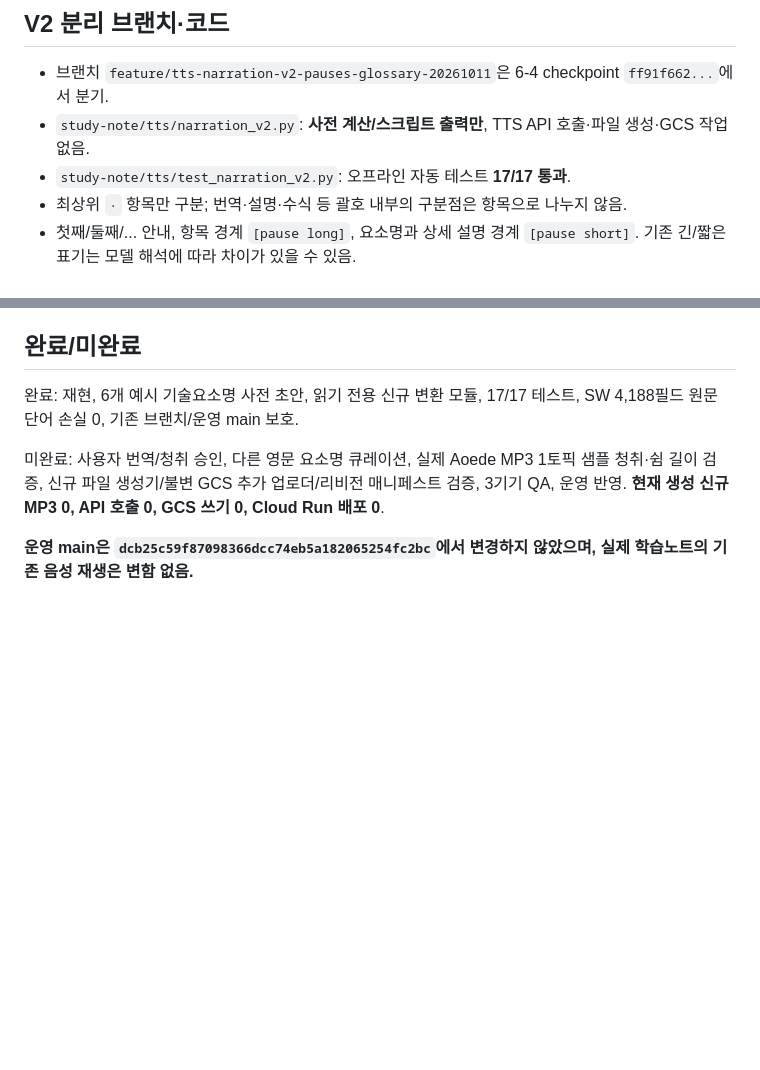
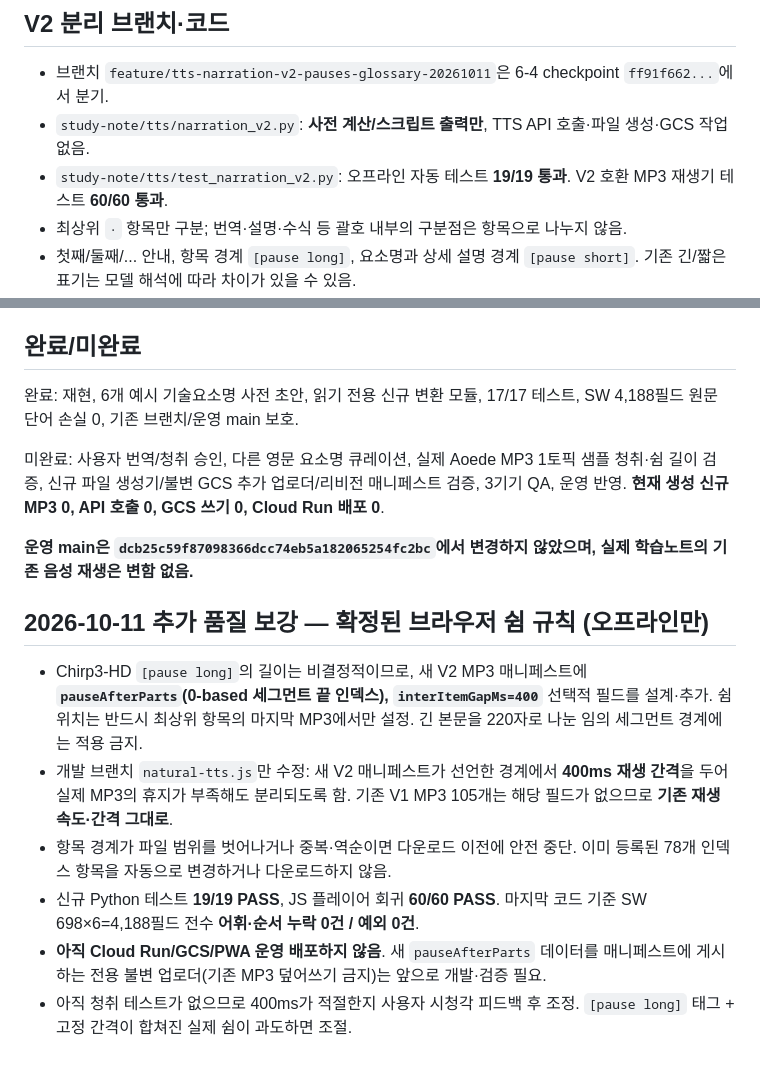
Before and after one commit to aliasel0817/Pe-Exam-Search, a Markdown page: study-note/tts/STAGE6-4-NARRATION-V2-QUALITY-DRAFT-20261011-KO.md, 2 parts joined by grey strips. Drawn GitHub-style; blank space fills up the shorter version.

Commit message:
docs(tts): checkpoint deterministic 400ms list breaks, 19 Python / 60 player tests

```diff
--- a/study-note/tts/STAGE6-4-NARRATION-V2-QUALITY-DRAFT-20261011-KO.md
+++ b/study-note/tts/STAGE6-4-NARRATION-V2-QUALITY-DRAFT-20261011-KO.md
@@ -14,7 +14,7 @@
 
 - 브랜치 `feature/tts-narration-v2-pauses-glossary-20261011`은 6-4 checkpoint `ff91f662...`에서 분기.
 - `study-note/tts/narration_v2.py`: **사전 계산/스크립트 출력만**, TTS API 호출·파일 생성·GCS 작업 없음.
-- `study-note/tts/test_narration_v2.py`: 오프라인 자동 테스트 **17/17 통과**.
+- `study-note/tts/test_narration_v2.py`: 오프라인 자동 테스트 **19/19 통과**. V2 호환 MP3 재생기 테스트 **60/60 통과**.
 - 최상위 ` · ` 항목만 구분; 번역·설명·수식 등 괄호 내부의 구분점은 항목으로 나누지 않음.
 - 첫째/둘째/... 안내, 항목 경계 `[pause long]`, 요소명과 상세 설명 경계 `[pause short]`. 기존 긴/짧은 표기는 모델 해석에 따라 차이가 있을 수 있음.
 - **영문 병기 삭제 규칙은 V2에서 사용하지 않음**. 발음 사전(예: SQL → 에스큐엘)은 소리 변환 목적만 유지.
@@ -38,3 +38,12 @@
 미완료: 사용자 번역/청취 승인, 다른 영문 요소명 큐레이션, 실제 Aoede MP3 1토픽 샘플 청취·쉼 길이 검증, 신규 파일 생성기/불변 GCS 추가 업로더/리비전 매니페스트 검증, 3기기 QA, 운영 반영. **현재 생성 신규 MP3 0, API 호출 0, GCS 쓰기 0, Cloud Run 배포 0**.
 
 **운영 main은 `dcb25c59f87098366dcc74eb5a182065254fc2bc`에서 변경하지 않았으며, 실제 학습노트의 기존 음성 재생은 변함 없음.**
+
+## 2026-10-11 추가 품질 보강 — 확정된 브라우저 쉼 규칙 (오프라인만)
+
+- Chirp3-HD `[pause long]`의 길이는 비결정적이므로, 새 V2 MP3 매니페스트에 **`pauseAfterParts`(0-based 세그먼트 끝 인덱스), `interItemGapMs=400`** 선택적 필드를 설계·추가. 쉼 위치는 반드시 최상위 항목의 마지막 MP3에서만 설정. 긴 본문을 220자로 나눈 임의 세그먼트 경계에는 적용 금지.
+- 개발 브랜치 `natural-tts.js`만 수정: 새 V2 매니페스트가 선언한 경계에서 **400ms 재생 간격**을 두어 실제 MP3의 휴지가 부족해도 분리되도록 함. 기존 V1 MP3 105개는 해당 필드가 없으므로 **기존 재생 속도·간격 그대로**.
+- 항목 경계가 파일 범위를 벗어나거나 중복·역순이면 다운로드 이전에 안전 중단. 이미 등록된 78개 인덱스 항목을 자동으로 변경하거나 다운로드하지 않음.
+- 신규 Python 테스트 **19/19 PASS**, JS 플레이어 회귀 **60/60 PASS**. 마지막 코드 기준 SW 698×6=4,188필드 전수 **어휘·순서 누락 0건 / 예외 0건**.
+- **아직 Cloud Run/GCS/PWA 운영 배포하지 않음**. 새 `pauseAfterParts` 데이터를 매니페스트에 게시하는 전용 불변 업로더(기존 MP3 덮어쓰기 금지)는 앞으로 개발·검증 필요.
+- 아직 청취 테스트가 없으므로 400ms가 적절한지 사용자 시청각 피드백 후 조정. `[pause long]` 태그 + 고정 간격이 합쳐진 실제 쉼이 과도하면 조절.
```
